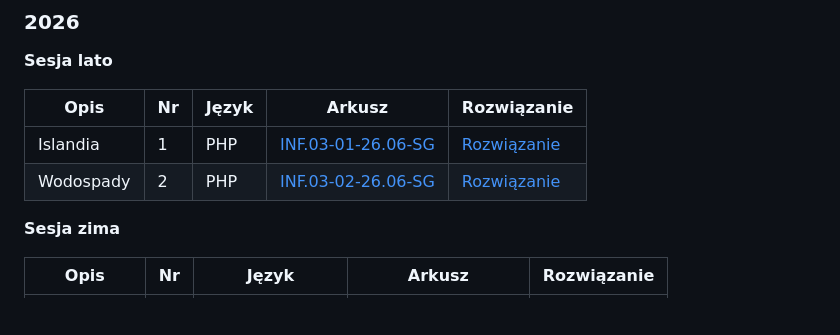
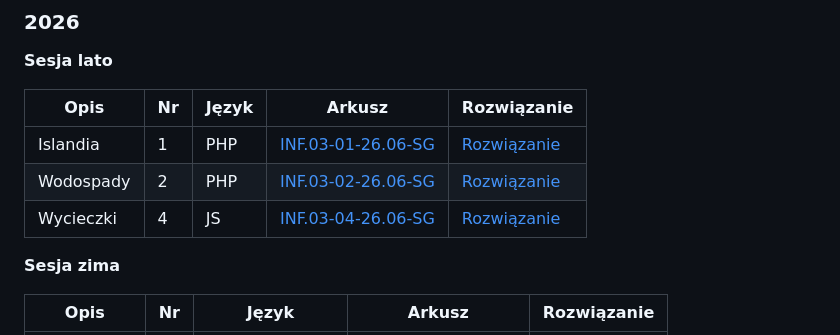
Before and after one commit to alanwnuczko/INF03, a Markdown page: README.md, the part around the change. GitHub-like rendering; blank space fills up the shorter version.

```diff
--- a/README.md
+++ b/README.md
@@ -40,6 +40,7 @@ INF03/
 |---|---|---|---|---|
 | Islandia | 1 | PHP | [INF.03-01-26.06-SG](Egzamin_pr/Egzamin_PHP/INF03-01-26-06-SG/arkusz_i_baza/INF03-01-26-06-SG.pdf) | [Rozwiązanie](Egzamin_pr/Egzamin_PHP/INF03-01-26-06-SG/) |
 | Wodospady | 2 | PHP | [INF.03-02-26.06-SG](Egzamin_pr/Egzamin_PHP/INF03-02-26-06-SG/arkusz_i_baza/INF03-02-26-06-SG.pdf) | [Rozwiązanie](Egzamin_pr/Egzamin_PHP/INF03-02-26-06-SG/) |
+| Wycieczki | 4 | JS | [INF.03-04-26.06-SG](Egzamin_pr/Egzamin_JS/INF03-04-26-06-SG/arkusz_i_baza/INF03-04-26-06-SG.pdf) | [Rozwiązanie](Egzamin_pr/Egzamin_JS/INF03-04-26-06-SG/) |
 
 **Sesja zima**
 
```
